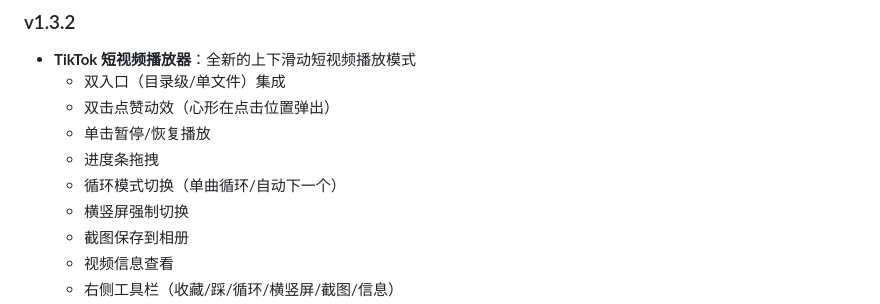
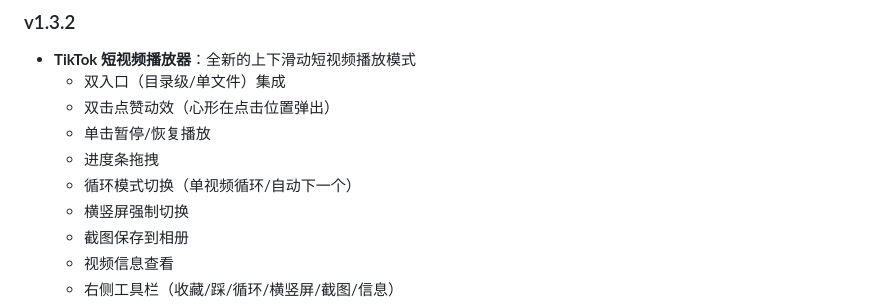
Before and after one commit to nu1lkali/AlistClientN, a Markdown page: README.md, the part around the change. GitHub-like rendering.

```diff
--- a/README.md
+++ b/README.md
@@ -182,7 +182,7 @@ flutter build apk --release --no-tree-shake-icons
   - 双击点赞动效（心形在点击位置弹出）
   - 单击暂停/恢复播放
   - 进度条拖拽
-  - 循环模式切换（单曲循环/自动下一个）
+  - 循环模式切换（单视频循环/自动下一个）
   - 横竖屏强制切换
   - 截图保存到相册
   - 视频信息查看
```
